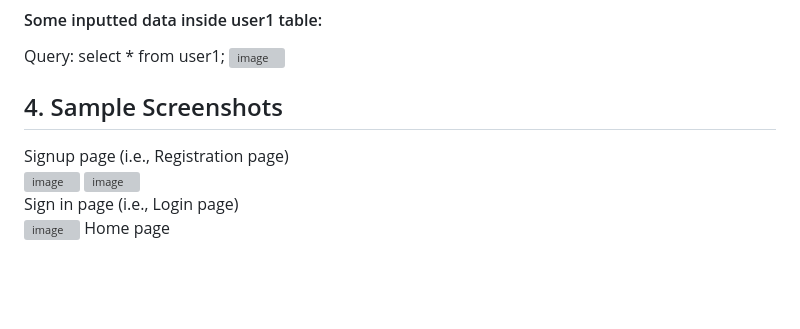
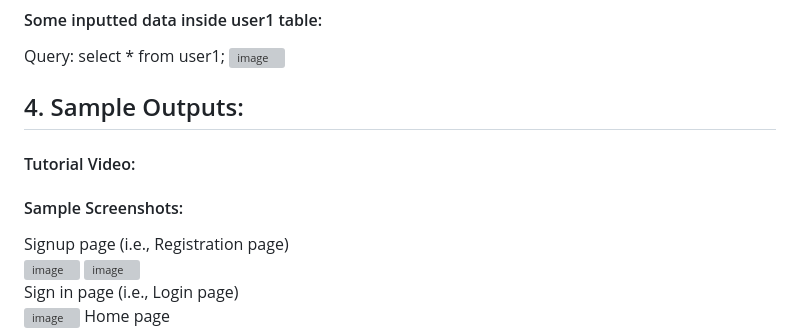
Before and after one commit to Dibya1771/World-Clock, a Markdown page: README.md, the part around the change. GitHub-like rendering; blank space fills up the shorter version; grey boxes are pictures that could not be loaded.

```diff
--- a/README.md
+++ b/README.md
@@ -23,7 +23,10 @@ create table user1(uname varchar(50), upwd varchar(20),uemail varchar(50) primar
 Query: select * from user1;
 ![image](https://github.com/Dibya1771/World-Clock/assets/108383867/0ec73c96-cd5a-43b7-bd5e-b301de79ad79)
 <br>
-## 4. Sample Screenshots
+## 4. Sample Outputs:
+#### Tutorial Video:
+
+#### Sample Screenshots:
 Signup page (i.e., Registration page)
 ![image](https://github.com/Dibya1771/World-Clock/assets/108383867/60e5e293-1097-49fa-84ec-e9a8cb76b6cb)
 ![image](https://github.com/Dibya1771/World-Clock/assets/108383867/82c94837-7991-4af2-b040-d2a64bf324f3)
```
